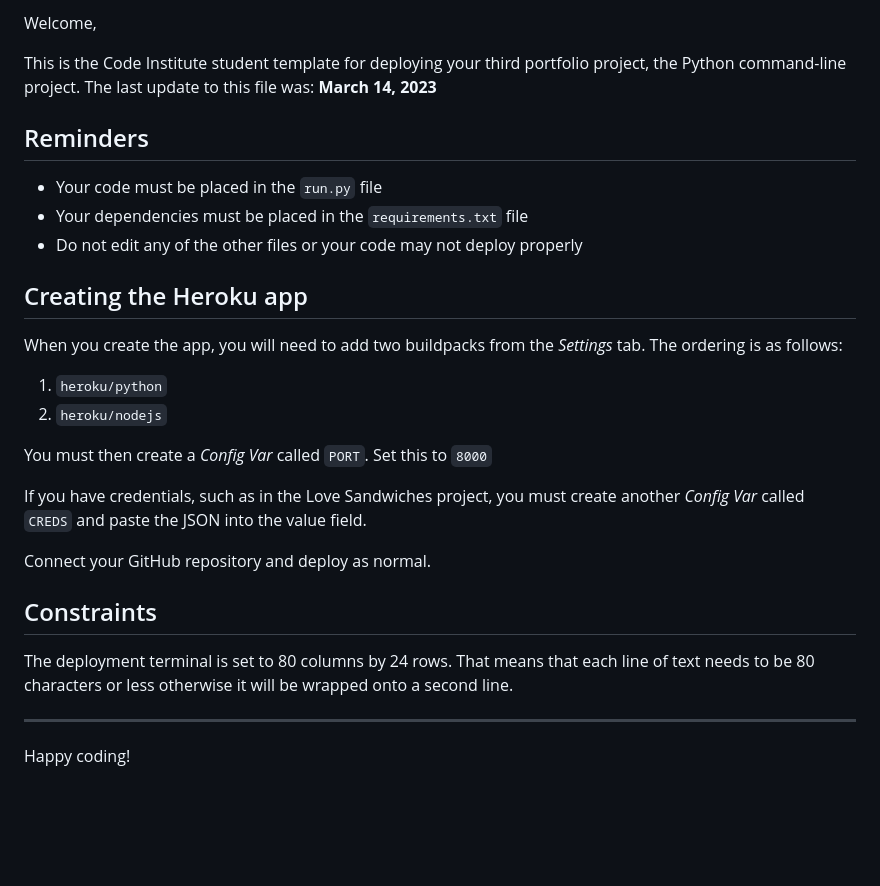
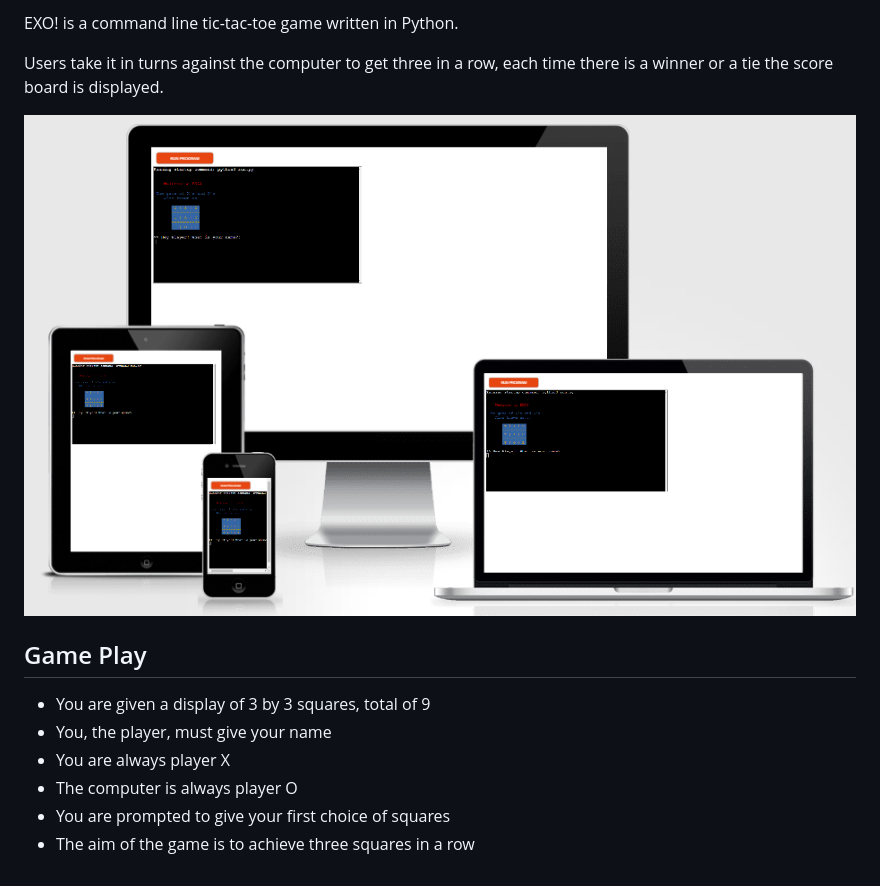
Before and after one commit to Bowlesy666/exo-game, a Markdown page: README.md, the part around the change printed below. Drawn GitHub-style; pictures changed too: images/exo-amiresponsive.png (added); blank space fills up the shorter version.

```diff
--- a/README.md
+++ b/README.md
@@ -2,31 +3,15 @@
 
-Welcome,
+EXO! is a command line tic-tac-toe game written in Python.
 
-This is the Code Institute student template for deploying your third portfolio project, the Python command-line project. The last update to this file was: **March 14, 2023**
+Users take it in turns against the computer to get three in a row, each time there is a winner or a tie the score board is displayed.
 
-## Reminders
+![Am I Responsive](images/exo-amiresponsive.png)
 
-- Your code must be placed in the `run.py` file
-- Your dependencies must be placed in the `requirements.txt` file
-- Do not edit any of the other files or your code may not deploy properly
+## Game Play
 
-## Creating the Heroku app
-
-When you create the app, you will need to add two buildpacks from the _Settings_ tab. The ordering is as follows:
-
-1. `heroku/python`
-2. `heroku/nodejs`
-
-You must then create a _Config Var_ called `PORT`. Set this to `8000`
-
-If you have credentials, such as in the Love Sandwiches project, you must create another _Config Var_ called `CREDS` and paste the JSON into the value field.
-
-Connect your GitHub repository and deploy as normal.
-
-## Constraints
-
-The deployment terminal is set to 80 columns by 24 rows. That means that each line of text needs to be 80 characters or less otherwise it will be wrapped onto a second line.
-
----
-
-Happy coding!
+* You are given a display of 3 by 3 squares, total of 9
+* You, the player, must give your name
+* You are always player X
+* The computer is always player O
+* You are prompted to give your first choice of squares
+* The aim of the game is to achieve three squares in a row
```
Also changed, not shown: other parts of README.md (+2 -1 lines), images/exo-banner.png (added), 1 other file.
